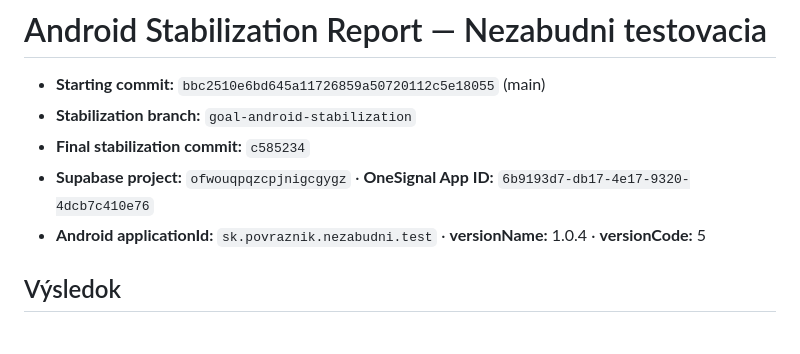
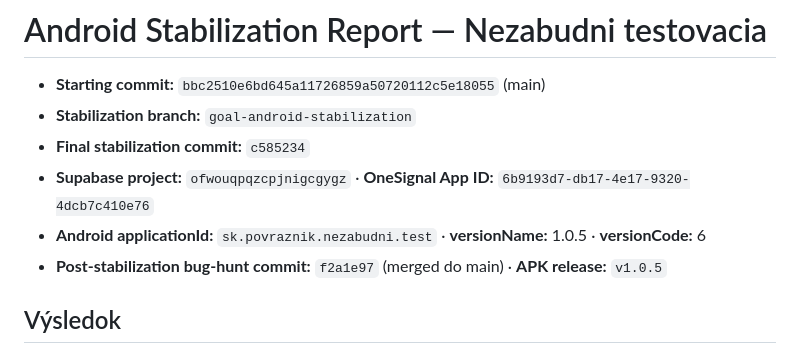
Before and after one commit to wczvonce/nezabudni-apk, a Markdown page: ANDROID_STABILIZATION_REPORT.md, the part around one of its changes. Rendered like a GitHub page.

```diff
--- a/ANDROID_STABILIZATION_REPORT.md
+++ b/ANDROID_STABILIZATION_REPORT.md
@@ -4,7 +4,8 @@
 - **Stabilization branch:** `goal-android-stabilization`
 - **Final stabilization commit:** `c585234`
 - **Supabase project:** `ofwouqpqzcpjnigcgygz` · **OneSignal App ID:** `6b9193d7-db17-4e17-9320-4dcb7c410e76`
-- **Android applicationId:** `sk.povraznik.nezabudni.test` · **versionName:** 1.0.4 · **versionCode:** 5
+- **Android applicationId:** `sk.povraznik.nezabudni.test` · **versionName:** 1.0.5 · **versionCode:** 6
+- **Post-stabilization bug-hunt commit:** `f2a1e97` (merged do main) · **APK release:** `v1.0.5`
 
 ## Výsledok
 Všetkých **14/14** issues opravených a pokrytých automatizovanými testami. `npm run audit` (unit + SQL behavior cez pglite + Edge worker compile + validate + vite build) z čistého `npm ci` → **PASS, 0 zraniteľností**.
```
Also changed, not shown: other parts of ANDROID_STABILIZATION_REPORT.md (+18 -4 lines), GOAL_PROGRESS.md (+8 -0 lines).
